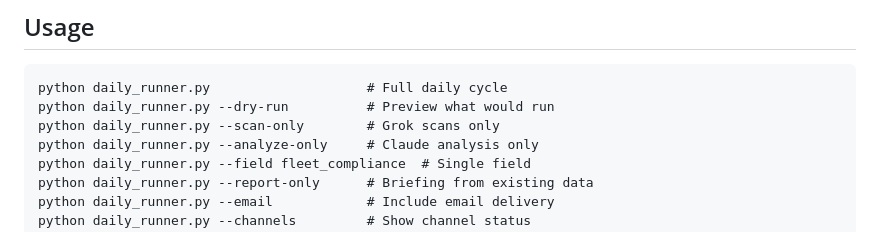
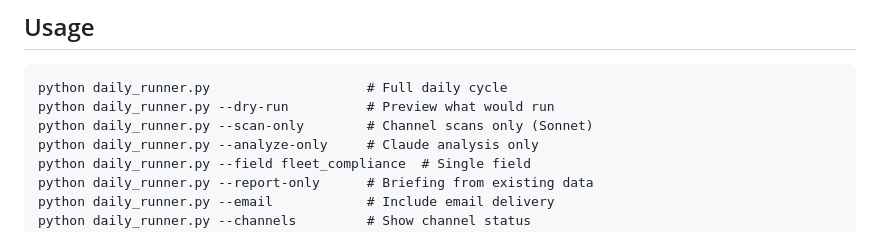
Before and after one commit to EricTylerZ/venetian-wheat, a Markdown page: CLAUDE.md, the part around the change. Drawn GitHub-style.

````diff
--- a/CLAUDE.md
+++ b/CLAUDE.md
@@ -73,7 +73,7 @@ Cannot skip stages unless severity >= 5 (imminent danger).
 ```
 python daily_runner.py                    # Full daily cycle
 python daily_runner.py --dry-run          # Preview what would run
-python daily_runner.py --scan-only        # Grok scans only
+python daily_runner.py --scan-only        # Channel scans only (Sonnet)
 python daily_runner.py --analyze-only     # Claude analysis only
 python daily_runner.py --field fleet_compliance  # Single field
 python daily_runner.py --report-only      # Briefing from existing data
````
Also changed, not shown: README.md (+15 -19 lines).
